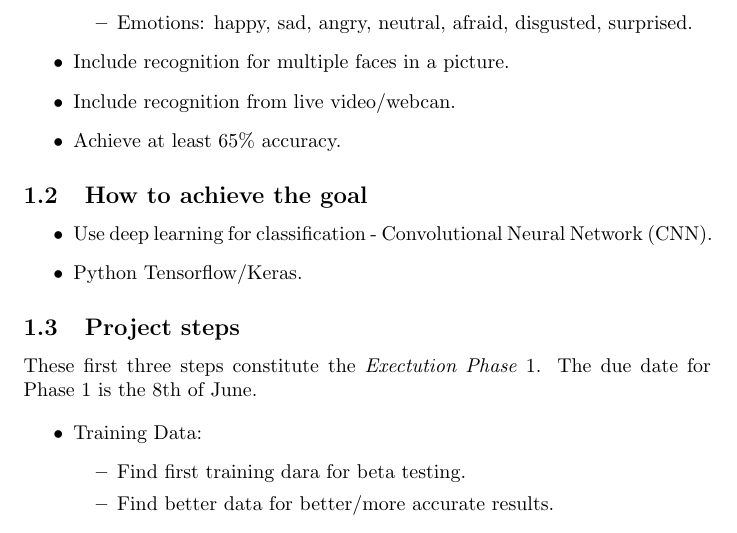
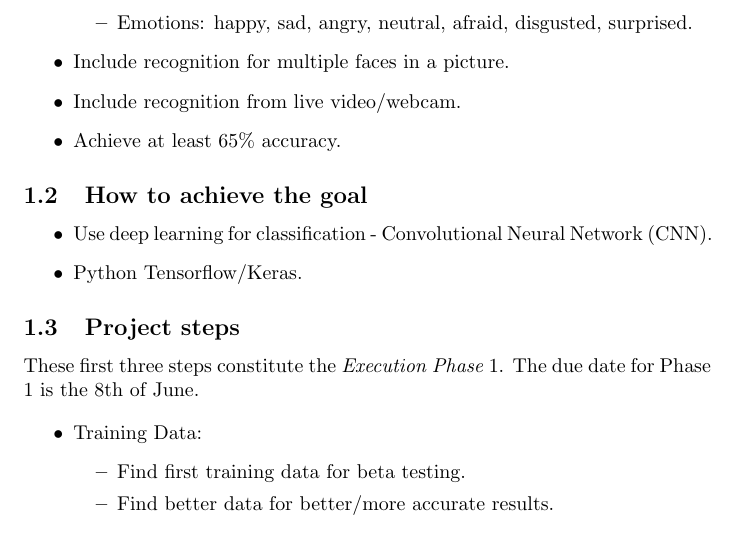
Before and after one commit to XamLe/facial_emotion, a LaTeX document (EmotionRecognition2_TG.tex): part of page 1 of 3, cut so that both start at the same text. Compiled offline with pdfLaTeX.

Commit message:
Add files via upload

```diff
--- a/EmotionRecognition2_TG.tex
+++ b/EmotionRecognition2_TG.tex
@@ -19,7 +19,7 @@ Max Lewerenz - Giulia Satiko Maesaka - John-Robert Wrage}
     \item Emotions: happy, sad, angry, neutral, afraid, disgusted, surprised.
     \end{itemize}
 \item Include recognition for multiple faces in a picture.
-\item Include recognition from live video/webcan.
+\item Include recognition from live video/webcam.
 \item Achieve at least $65$\% accuracy.
 \end{itemize}
 
@@ -32,12 +32,12 @@ Max Lewerenz - Giulia Satiko Maesaka - John-Robert Wrage}
 
 \subsection{Project steps}
 
-These first three steps constitute the \textit{Exectution Phase $1$}. The due date for Phase $1$ is the 8th of June.
+These first three steps constitute the \textit{Execution Phase $1$}. The due date for Phase $1$ is the 8th of June.
 
 \begin{itemize}
 \item Training Data:
 	\begin{itemize}
-	\item Find first training dara for beta testing.
+	\item Find first training data for beta testing.
 	\item Find better data for better/more accurate results.
 	\end{itemize}
 
```
Also changed, not shown: EmotionRecognition2_TG.pdf.
